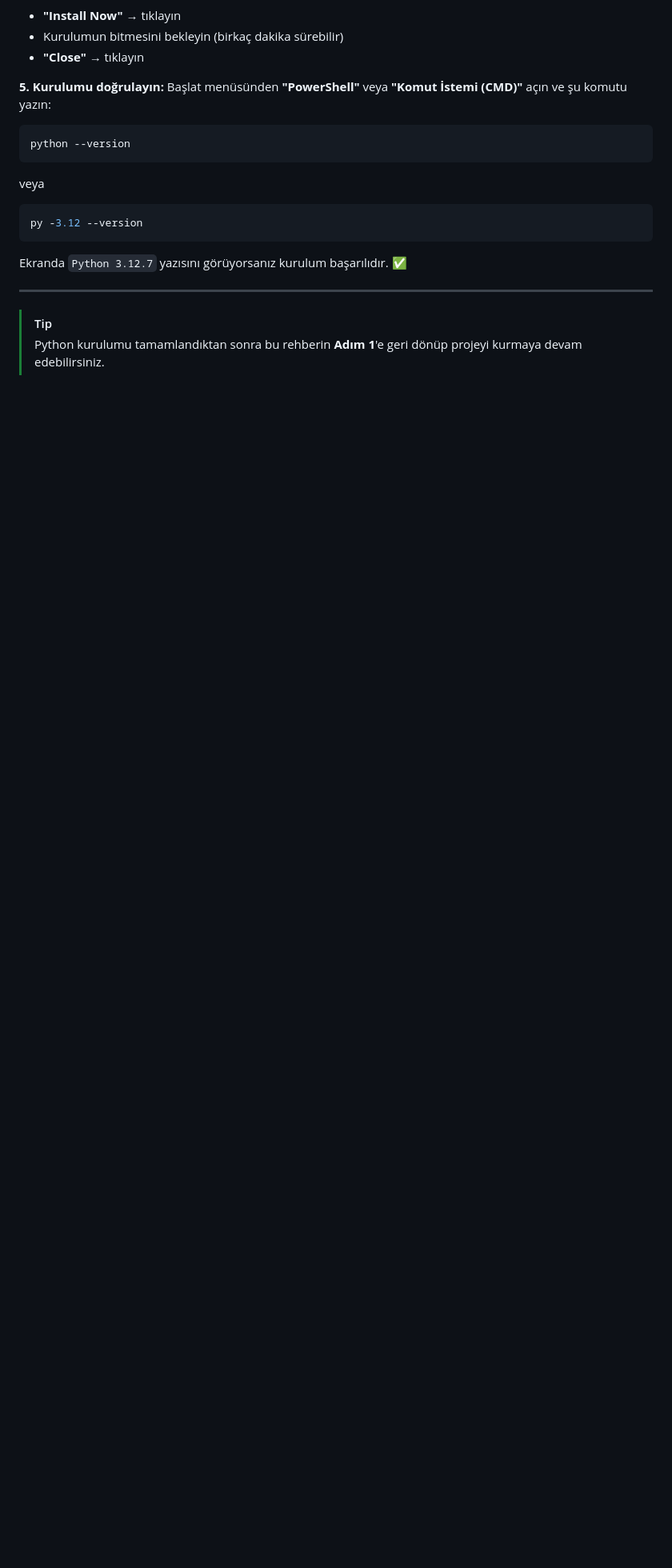
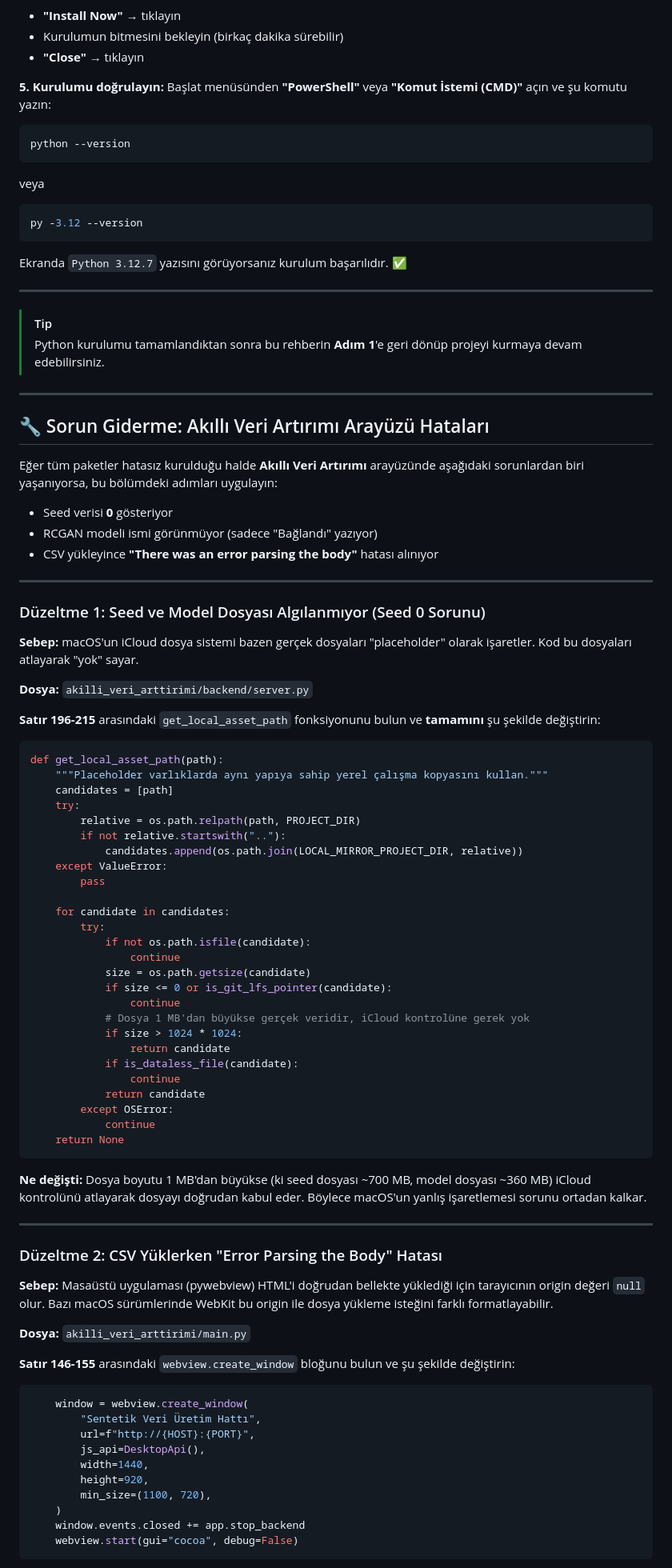
Before and after one commit to aliturhan0/sentetik_veri_otomasyonu, a Markdown page: KURULUM_REHBERI.md, the part around one of its changes. Shown at 80% size. GitHub-like rendering; blank space fills up the shorter version.

Commit message:
docs: add troubleshooting section for seed detection and file upload errors

````diff
--- a/KURULUM_REHBERI.md
+++ b/KURULUM_REHBERI.md
@@ -188,3 +188,78 @@ Ekranda `Python 3.12.7` yazısını görüyorsanız kurulum başarılıdır. ✅
 
 > [!TIP]
 > Python kurulumu tamamlandıktan sonra bu rehberin **Adım 1**'e geri dönüp projeyi kurmaya devam edebilirsiniz.
+
+---
+
+## 🔧 Sorun Giderme: Akıllı Veri Artırımı Arayüzü Hataları
+
+Eğer tüm paketler hatasız kurulduğu halde **Akıllı Veri Artırımı** arayüzünde aşağıdaki sorunlardan biri yaşanıyorsa, bu bölümdeki adımları uygulayın:
+
+- Seed verisi **0** gösteriyor
+- RCGAN modeli ismi görünmüyor (sadece "Bağlandı" yazıyor)
+- CSV yükleyince **"There was an error parsing the body"** hatası alınıyor
+
+---
+
+### Düzeltme 1: Seed ve Model Dosyası Algılanmıyor (Seed 0 Sorunu)
+
+**Sebep:** macOS'un iCloud dosya sistemi bazen gerçek dosyaları "placeholder" olarak işaretler. Kod bu dosyaları atlayarak "yok" sayar.
+
+**Dosya:** `akilli_veri_arttirimi/backend/server.py`
+
+**Satır 196-215** arasındaki `get_local_asset_path` fonksiyonunu bulun ve **tamamını** şu şekilde değiştirin:
+
+```python
+def get_local_asset_path(path):
+    """Placeholder varlıklarda aynı yapıya sahip yerel çalışma kopyasını kullan."""
+    candidates = [path]
+    try:
+        relative = os.path.relpath(path, PROJECT_DIR)
+        if not relative.startswith(".."):
+            candidates.append(os.path.join(LOCAL_MIRROR_PROJECT_DIR, relative))
+    except ValueError:
+        pass
+
+    for candidate in candidates:
+        try:
+            if not os.path.isfile(candidate):
+                continue
+            size = os.path.getsize(candidate)
+            if size <= 0 or is_git_lfs_pointer(candidate):
+                continue
+            # Dosya 1 MB'dan büyükse gerçek veridir, iCloud kontrolüne gerek yok
+            if size > 1024 * 1024:
+                return candidate
+            if is_dataless_file(candidate):
+                continue
+            return candidate
+        except OSError:
+            continue
+    return None
+```
+
+**Ne değişti:** Dosya boyutu 1 MB'dan büyükse (ki seed dosyası ~700 MB, model dosyası ~360 MB) iCloud kontrolünü atlayarak dosyayı doğrudan kabul eder. Böylece macOS'un yanlış işaretlemesi sorunu ortadan kalkar.
+
+---
+
+### Düzeltme 2: CSV Yüklerken "Error Parsing the Body" Hatası
+
+**Sebep:** Masaüstü uygulaması (pywebview) HTML'i doğrudan bellekte yüklediği için tarayıcının origin değeri `null` olur. Bazı macOS sürümlerinde WebKit bu origin ile dosya yükleme isteğini farklı formatlayabilir.
+
+**Dosya:** `akilli_veri_arttirimi/main.py`
+
+**Satır 146-155** arasındaki `webview.create_window` bloğunu bulun ve şu şekilde değiştirin:
+
+```python
+    window = webview.create_window(
+        "Sentetik Veri Üretim Hattı",
+        url=f"http://{HOST}:{PORT}",
+        js_api=DesktopApi(),
+        width=1440,
+        height=920,
+        min_size=(1100, 720),
+    )
+    window.events.closed += app.stop_backend
+    webview.start(gui="cocoa", debug=False)
+```
+
````
Also changed, not shown: other parts of KURULUM_REHBERI.md (+14 -0 lines).
